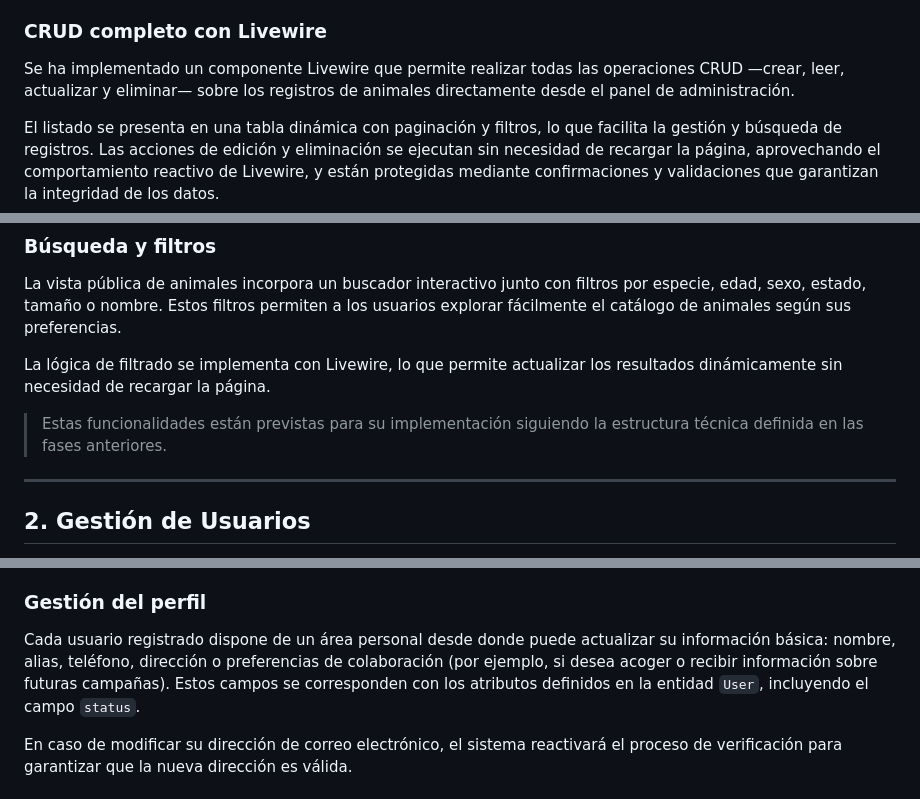
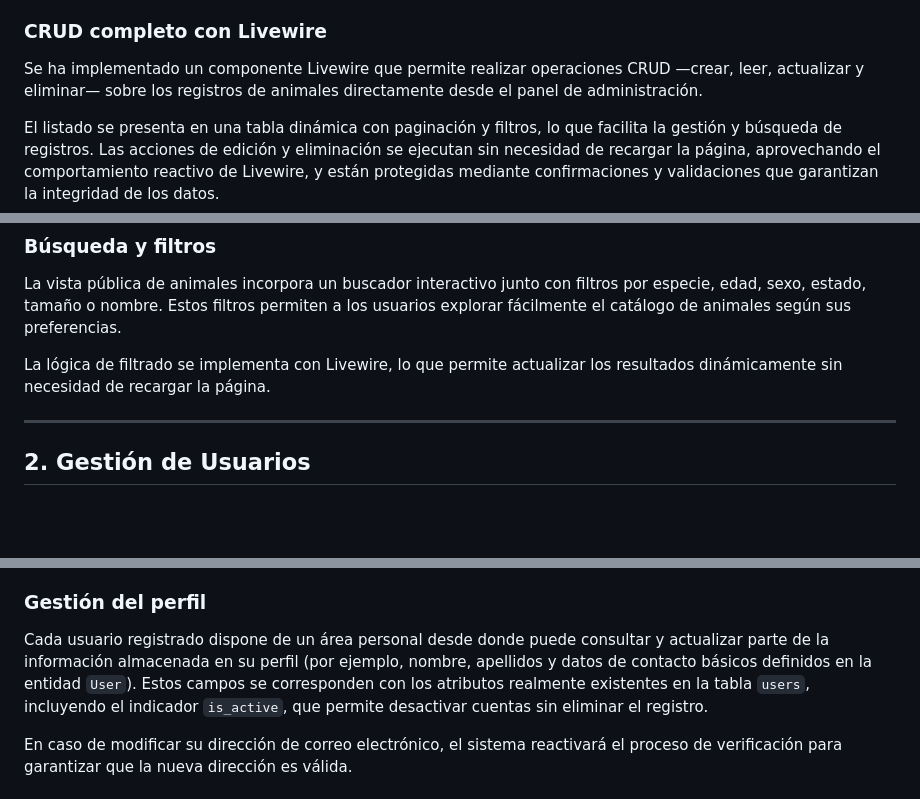
Before and after one commit to SSanCam/El_Refugio, a Markdown page: Documentacion/Fases_del_Proyecto/Fase3_DesarrolloFuncionalidades.md, 3 parts joined by grey strips. Rendered like a GitHub page; blank space fills up the shorter version.

Commit message:
Modificaciones en la documentacion

```diff
--- a/Documentacion/Fases_del_Proyecto/Fase3_DesarrolloFuncionalidades.md
+++ b/Documentacion/Fases_del_Proyecto/Fase3_DesarrolloFuncionalidades.md
@@ -34,7 +34,7 @@ Se aplican restricciones como `nullable`, `default` o `unique` según correspond
 
 ### CRUD completo con Livewire
 
-Se ha implementado un componente Livewire que permite realizar todas las operaciones CRUD —crear, leer, actualizar y eliminar— sobre los registros de animales directamente desde el panel de administración.
+Se ha implementado un componente Livewire que permite realizar operaciones CRUD —crear, leer, actualizar y eliminar— sobre los registros de animales directamente desde el panel de administración.
 
 El listado se presenta en una tabla dinámica con paginación y filtros, lo que facilita la gestión y búsqueda de registros.
 Las acciones de edición y eliminación se ejecutan sin necesidad de recargar la página, aprovechando el comportamiento reactivo de Livewire, y están protegidas mediante confirmaciones y validaciones que garantizan la integridad de los datos.
@@ -58,9 +58,6 @@ La vista pública de animales incorpora un buscador interactivo junto con filtro
 Estos filtros permiten a los usuarios explorar fácilmente el catálogo de animales según sus preferencias.
 
 La lógica de filtrado se implementa con Livewire, lo que permite actualizar los resultados dinámicamente sin necesidad de recargar la página.
-
-
-> Estas funcionalidades están previstas para su implementación siguiendo la estructura técnica definida en las fases anteriores.
 
 ---
 
@@ -88,7 +85,7 @@ Los formularios de solicitud de adopción, acogida o contacto están disponibles
 
 ### Gestión del perfil
 
-Cada usuario registrado dispone de un área personal desde donde puede actualizar su información básica: nombre, alias, teléfono, dirección o preferencias de colaboración (por ejemplo, si desea acoger o recibir información sobre futuras campañas). Estos campos se corresponden con los atributos definidos en la entidad `User`, incluyendo el campo `status`.
+Cada usuario registrado dispone de un área personal desde donde puede consultar y actualizar parte de la información almacenada en su perfil (por ejemplo, nombre, apellidos y datos de contacto básicos definidos en la entidad `User`). Estos campos se corresponden con los atributos realmente existentes en la tabla `users`, incluyendo el indicador `is_active`, que permite desactivar cuentas sin eliminar el registro.
 
 En caso de modificar su dirección de correo electrónico, el sistema reactivará el proceso de verificación para garantizar que la nueva dirección es válida.
 
```
Also changed, not shown: Documentacion/Fases_del_Proyecto/Fase4_ImplementacionInterfazDiseñoVisual.md (+115 -0 lines), Documentacion/Fases_del_Proyecto/Fase_1_Planificacion_Analisis.md (+1 -0 lines).
